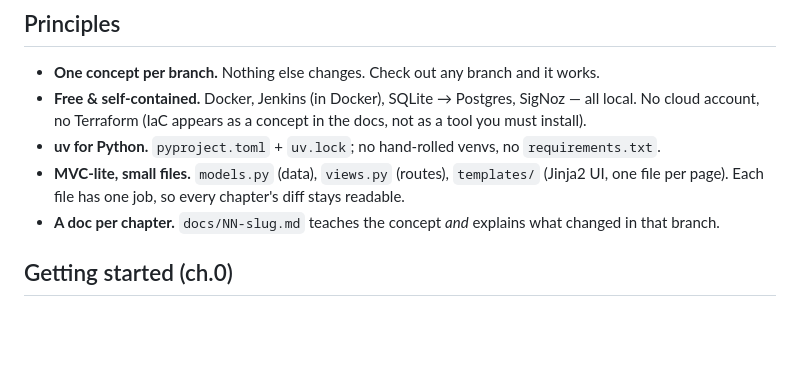
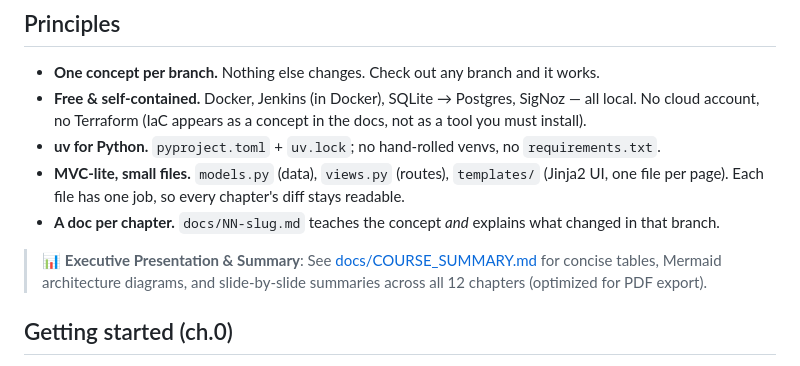
Before and after one commit to ShabdChegu/devops-course-day2, a Markdown page: README.md, the part around the change. GitHub-like rendering; blank space fills up the shorter version.

Commit message:
docs: link COURSE_SUMMARY.md in README

```diff
--- a/README.md
+++ b/README.md
@@ -16,6 +16,8 @@ DevOps concept around it, and each branch is a complete, working, runnable state
   chapter's diff stays readable.
 - **A doc per chapter.** `docs/NN-slug.md` teaches the concept *and* explains
   what changed in that branch.
+
+> 📊 **Executive Presentation & Summary**: See [docs/COURSE_SUMMARY.md](docs/COURSE_SUMMARY.md) for concise tables, Mermaid architecture diagrams, and slide-by-slide summaries across all 12 chapters (optimized for PDF export).
 
 ## Getting started (ch.0)
 1. Install: `git`, `uv` (https://docs.astral.sh/uv/), Docker (daemon running).
```
